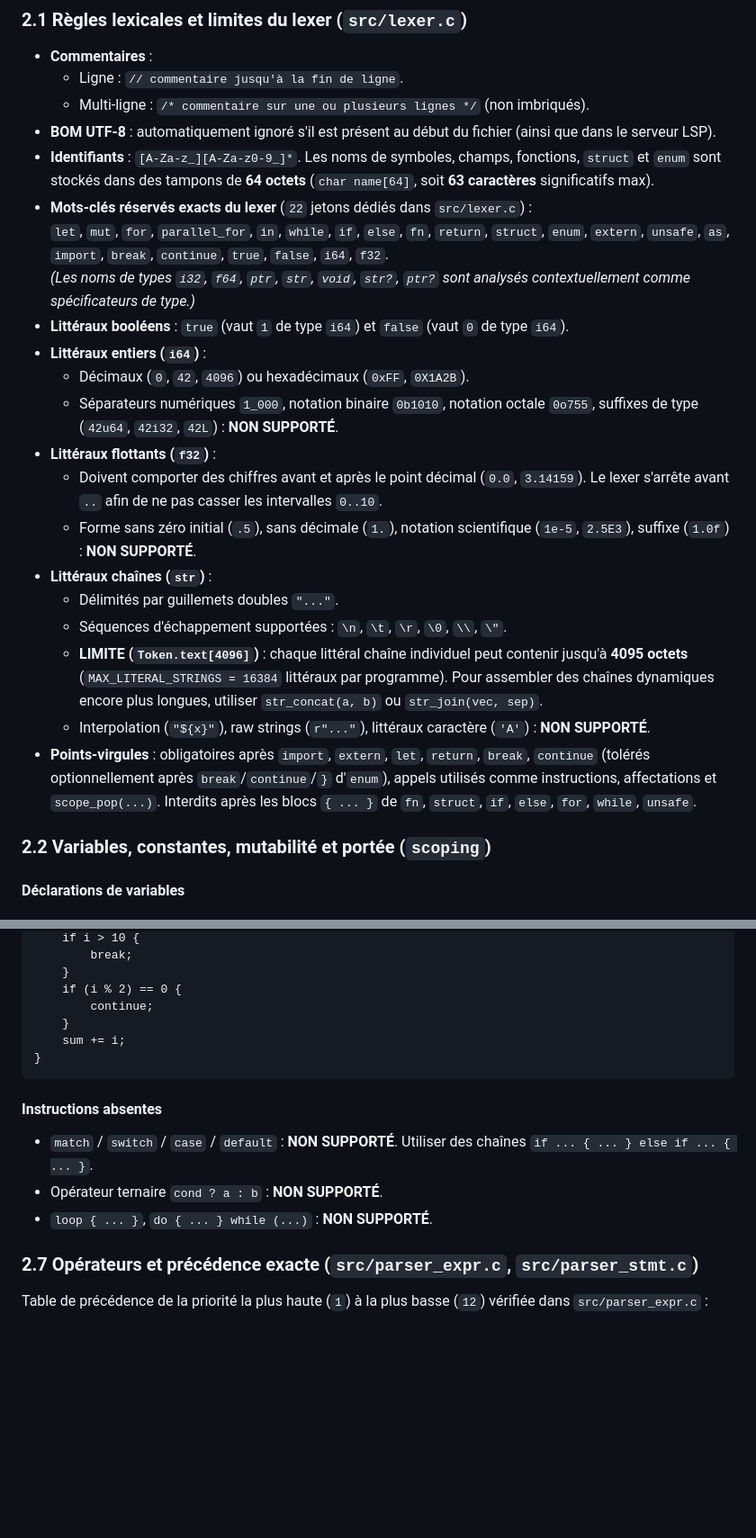
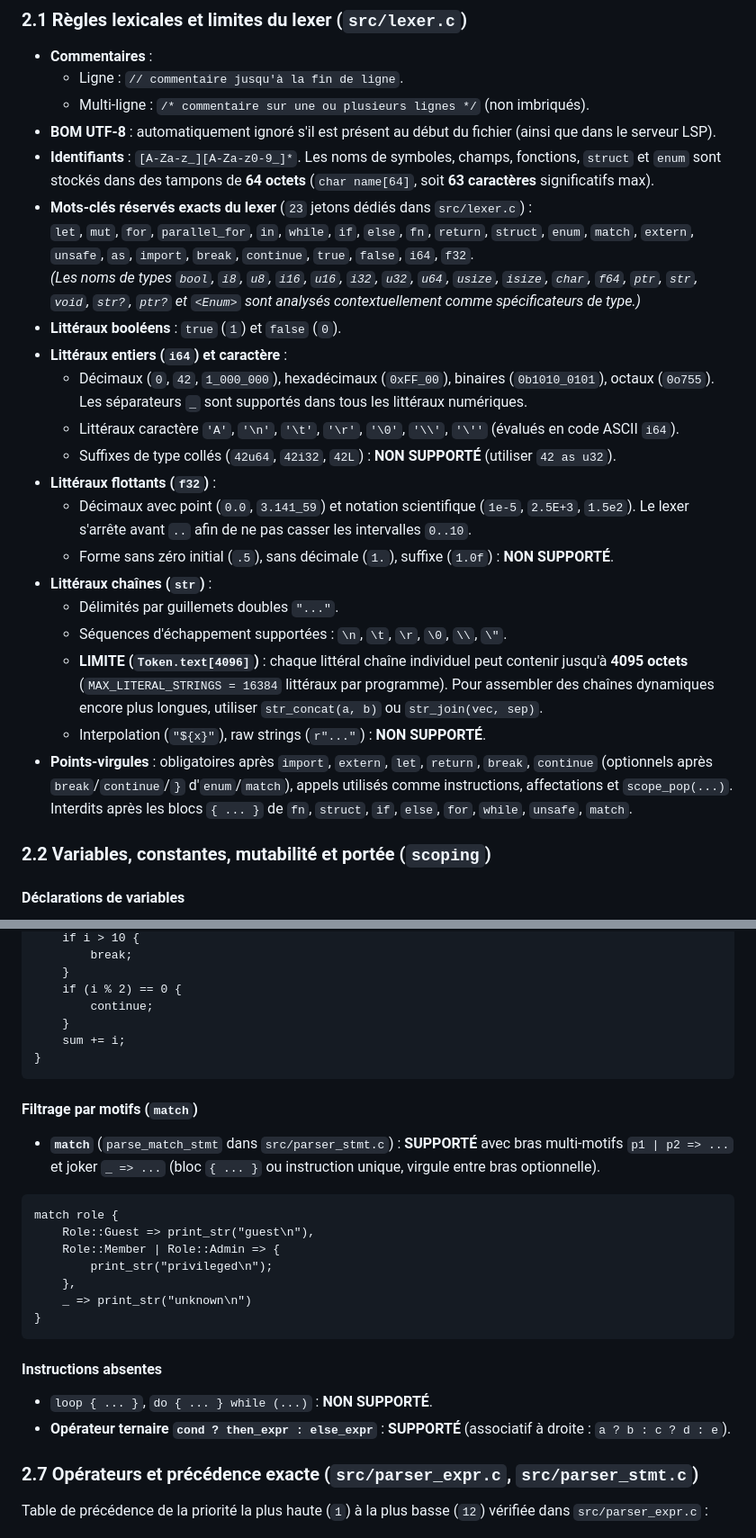
Before and after one commit to Gr4phO/Vortex, a Markdown page: VORTEX_BIBLE.md, 2 parts joined by grey strips. Shown at 90% size. Drawn GitHub-style; blank space fills up the shorter version.

````diff
--- a/VORTEX_BIBLE.md
+++ b/VORTEX_BIBLE.md
@@ -123,22 +123,23 @@ fn os_tag() -> str {
   - Multi-ligne : `/* commentaire sur une ou plusieurs lignes */` (non imbriqués).
 - **BOM UTF-8** : automatiquement ignoré s'il est présent au début du fichier (ainsi que dans le serveur LSP).
 - **Identifiants** : `[A-Za-z_][A-Za-z0-9_]*`. Les noms de symboles, champs, fonctions, `struct` et `enum` sont stockés dans des tampons de **64 octets** (`char name[64]`, soit **63 caractères** significatifs max).
-- **Mots-clés réservés exacts du lexer** (`22` jetons dédiés dans `src/lexer.c`) :
-  `let`, `mut`, `for`, `parallel_for`, `in`, `while`, `if`, `else`, `fn`, `return`, `struct`, `enum`, `extern`, `unsafe`, `as`, `import`, `break`, `continue`, `true`, `false`, `i64`, `f32`.
-  *(Les noms de types `i32`, `f64`, `ptr`, `str`, `void`, `str?`, `ptr?` sont analysés contextuellement comme spécificateurs de type.)*
-- **Littéraux booléens** : `true` (vaut `1` de type `i64`) et `false` (vaut `0` de type `i64`).
-- **Littéraux entiers (`i64`)** :
-  - Décimaux (`0`, `42`, `4096`) ou hexadécimaux (`0xFF`, `0X1A2B`).
-  - Séparateurs numériques `1_000`, notation binaire `0b1010`, notation octale `0o755`, suffixes de type (`42u64`, `42i32`, `42L`) : **NON SUPPORTÉ**.
+- **Mots-clés réservés exacts du lexer** (`23` jetons dédiés dans `src/lexer.c`) :
+  `let`, `mut`, `for`, `parallel_for`, `in`, `while`, `if`, `else`, `fn`, `return`, `struct`, `enum`, `match`, `extern`, `unsafe`, `as`, `import`, `break`, `continue`, `true`, `false`, `i64`, `f32`.
+  *(Les noms de types `bool`, `i8`, `u8`, `i16`, `u16`, `i32`, `u32`, `u64`, `usize`, `isize`, `char`, `f64`, `ptr`, `str`, `void`, `str?`, `ptr?` et `<Enum>` sont analysés contextuellement comme spécificateurs de type.)*
+- **Littéraux booléens** : `true` (`1`) et `false` (`0`).
+- **Littéraux entiers (`i64`) et caractère** :
+  - Décimaux (`0`, `42`, `1_000_000`), hexadécimaux (`0xFF_00`), binaires (`0b1010_0101`), octaux (`0o755`). Les séparateurs `_` sont supportés dans tous les littéraux numériques.
+  - Littéraux caractère `'A'`, `'\n'`, `'\t'`, `'\r'`, `'\0'`, `'\\'`, `'\''` (évalués en code ASCII `i64`).
+  - Suffixes de type collés (`42u64`, `42i32`, `42L`) : **NON SUPPORTÉ** (utiliser `42 as u32`).
 - **Littéraux flottants (`f32`)** :
-  - Doivent comporter des chiffres avant et après le point décimal (`0.0`, `3.14159`). Le lexer s'arrête avant `..` afin de ne pas casser les intervalles `0..10`.
-  - Forme sans zéro initial (`.5`), sans décimale (`1.`), notation scientifique (`1e-5`, `2.5E3`), suffixe (`1.0f`) : **NON SUPPORTÉ**.
+  - Décimaux avec point (`0.0`, `3.141_59`) et notation scientifique (`1e-5`, `2.5E+3`, `1.5e2`). Le lexer s'arrête avant `..` afin de ne pas casser les intervalles `0..10`.
+  - Forme sans zéro initial (`.5`), sans décimale (`1.`), suffixe (`1.0f`) : **NON SUPPORTÉ**.
 - **Littéraux chaînes (`str`)** :
   - Délimités par guillemets doubles `"..."`.
   - Séquences d'échappement supportées : `\n`, `\t`, `\r`, `\0`, `\\`, `\"`.
   - **LIMITE (`Token.text[4096]`)** : chaque littéral chaîne individuel peut contenir jusqu'à **4095 octets** (`MAX_LITERAL_STRINGS = 16384` littéraux par programme). Pour assembler des chaînes dynamiques encore plus longues, utiliser `str_concat(a, b)` ou `str_join(vec, sep)`.
-  - Interpolation (`"${x}"`), raw strings (`r"..."`), littéraux caractère (`'A'`) : **NON SUPPORTÉ**.
-- **Points-virgules** : obligatoires après `import`, `extern`, `let`, `return`, `break`, `continue` (tolérés optionnellement après `break`/`continue`/`}` d'`enum`), appels utilisés comme instructions, affectations et `scope_pop(...)`. Interdits après les blocs `{ ... }` de `fn`, `struct`, `if`, `else`, `for`, `while`, `unsafe`.
+  - Interpolation (`"${x}"`), raw strings (`r"..."`) : **NON SUPPORTÉ**.
+- **Points-virgules** : obligatoires après `import`, `extern`, `let`, `return`, `break`, `continue` (optionnels après `break`/`continue`/`}` d'`enum`/`match`), appels utilisés comme instructions, affectations et `scope_pop(...)`. Interdits après les blocs `{ ... }` de `fn`, `struct`, `if`, `else`, `for`, `while`, `unsafe`, `match`.
 
 ### 2.2 Variables, constantes, mutabilité et portée (`scoping`)
 
@@ -397,11 +394,24 @@ while true {
 }
 ```
 
+#### Filtrage par motifs (`match`)
+
+- **`match`** (`parse_match_stmt` dans `src/parser_stmt.c`) : **SUPPORTÉ** avec bras multi-motifs `p1 | p2 => ...` et joker `_ => ...` (bloc `{ ... }` ou instruction unique, virgule entre bras optionnelle).
+
+```vortex
+match role {
+    Role::Guest => print_str("guest\n"),
+    Role::Member | Role::Admin => {
+        print_str("privileged\n");
+    },
+    _ => print_str("unknown\n")
+}
+```
+
 #### Instructions absentes
 
-- `match` / `switch` / `case` / `default` : **NON SUPPORTÉ**. Utiliser des chaînes `if ... { ... } else if ... { ... }`.
-- Opérateur ternaire `cond ? a : b` : **NON SUPPORTÉ**.
 - `loop { ... }`, `do { ... } while (...)` : **NON SUPPORTÉ**.
+- **Opérateur ternaire `cond ? then_expr : else_expr`** : **SUPPORTÉ** (associatif à droite : `a ? b : c ? d : e`).
 
 ### 2.7 Opérateurs et précédence exacte (`src/parser_expr.c`, `src/parser_stmt.c`)
 
````
Also changed, not shown: other parts of VORTEX_BIBLE.md (+12 -16 lines), CHANGELOG.md (+9 -1 lines), README.md (+13 -8 lines), docs/assets/vortex_logo.png (added), 16 other files.
